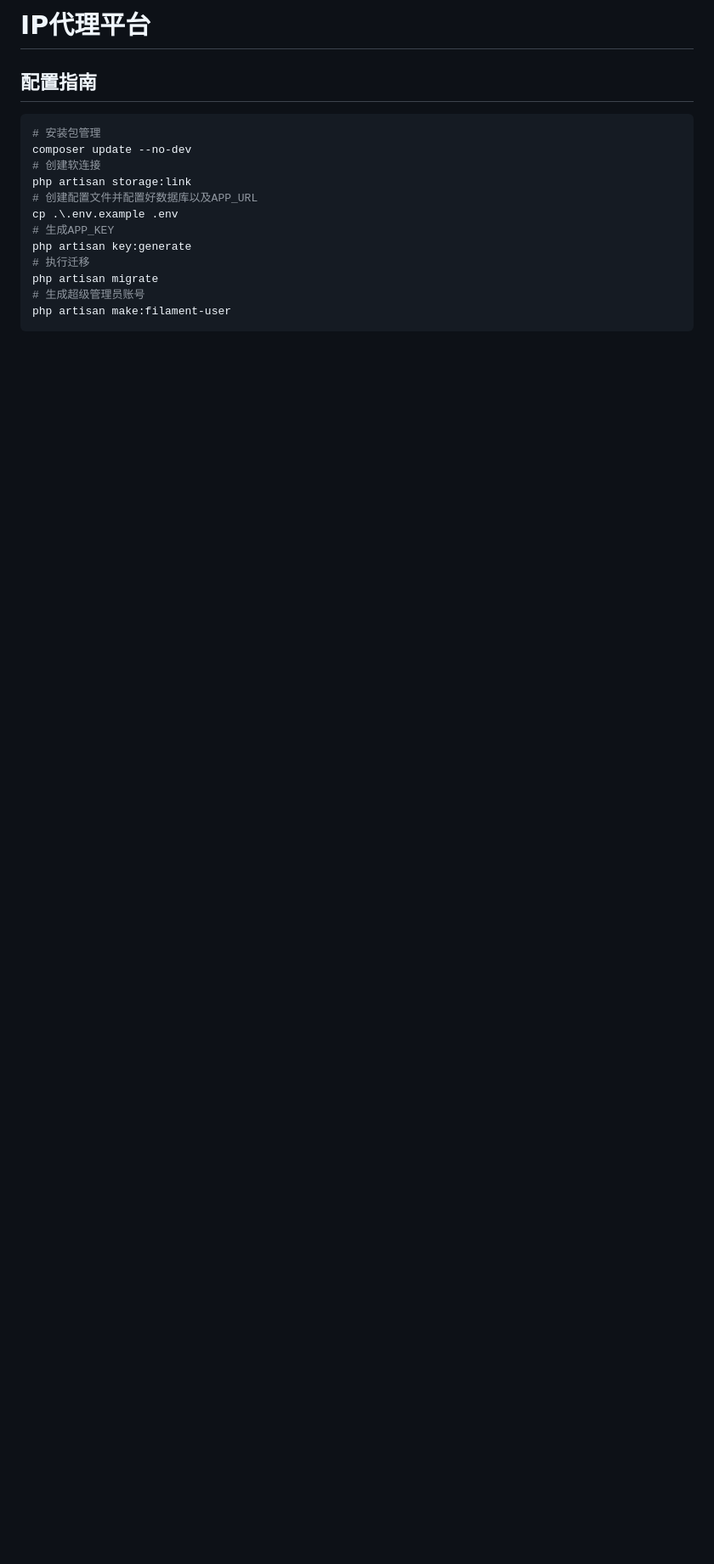
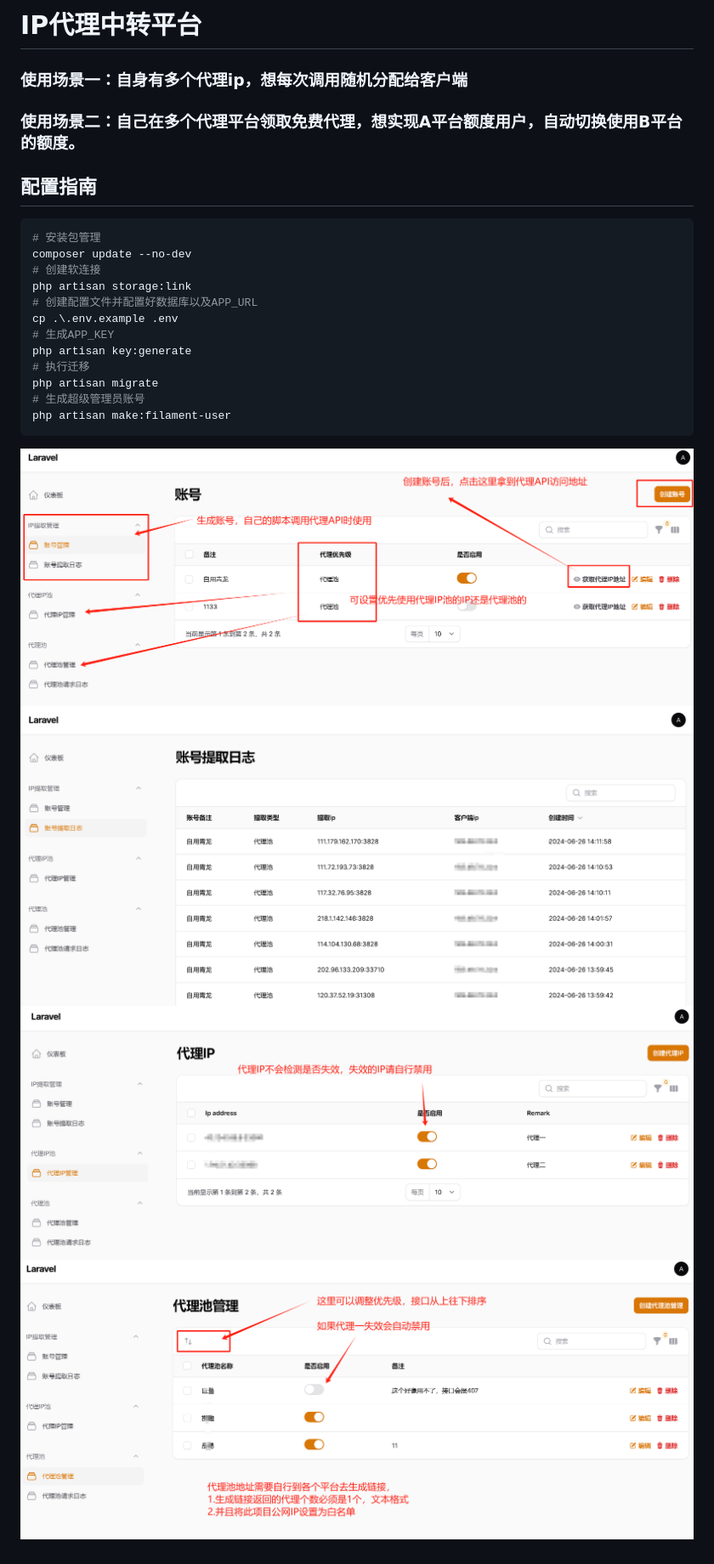
Before and after one commit to xujinhui2015/ip-proxy, a Markdown page: README.md, the part around the change. Shown: that part at 85% size. GitHub-like rendering; pictures changed too: img.png (added), img_1.png (added), img_2.png (added); blank space fills up the shorter version.

````diff
--- a/README.md
+++ b/README.md
@@ -1,4 +1,7 @@
-# IP代理平台
+# IP代理中转平台
+
+### 使用场景一：自身有多个代理ip，想每次调用随机分配给客户端
+### 使用场景二：自己在多个代理平台领取免费代理，想实现A平台额度用户，自动切换使用B平台的额度。
 
 ## 配置指南
 
@@ -16,3 +19,9 @@ php artisan migrate
 # 生成超级管理员账号
 php artisan make:filament-user
 ```
+
+
+![img.png](img.png)
+![img_1.png](img_1.png)
+![img_2.png](img_2.png)
+![img_3.png](img_3.png)
````
Also changed, not shown: 2 other files.
